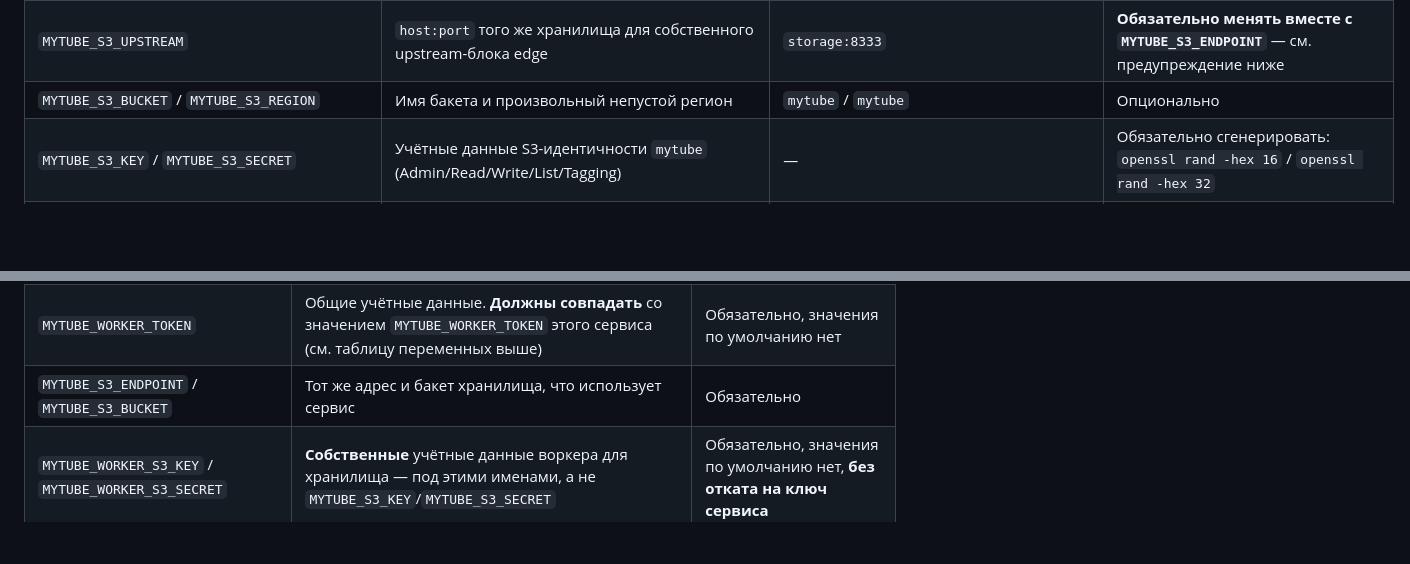
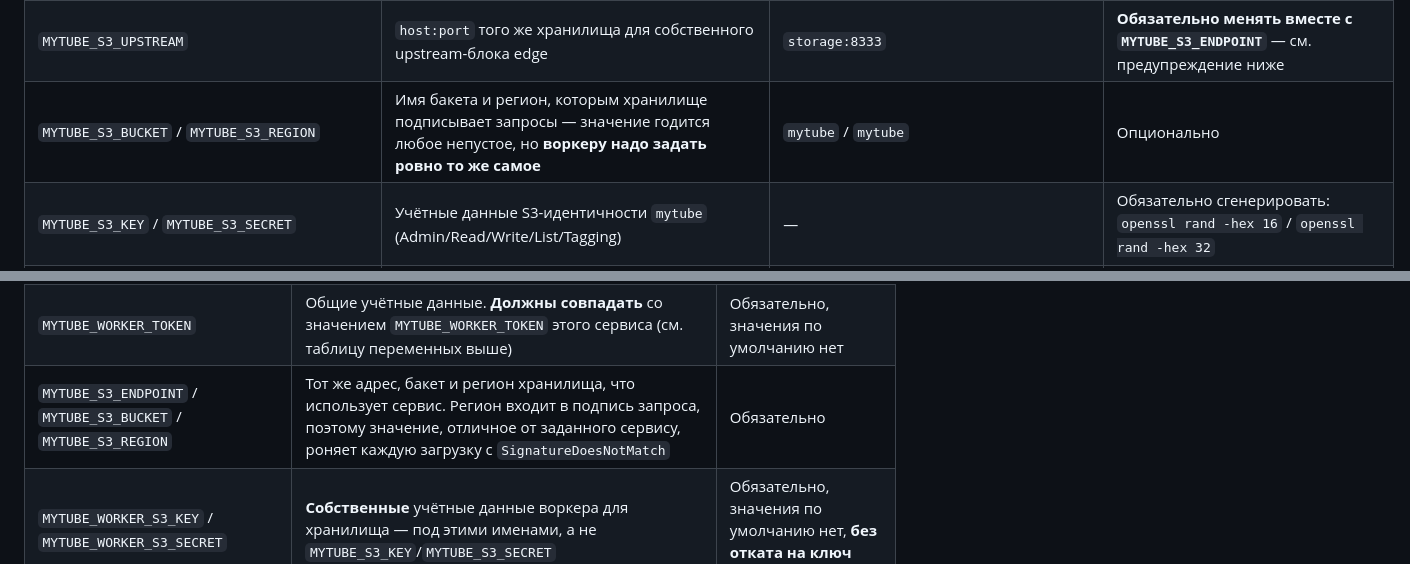
Before and after one commit to Akiya82/mytube, a Markdown page: SETUP.ru.md, 2 parts joined by grey strips. Rendered like a GitHub page; blank space fills up the shorter version.

Commit message:
docs(setup): state that the storage region must match on service and converter

```diff
--- a/SETUP.ru.md
+++ b/SETUP.ru.md
@@ -54,7 +54,7 @@ Self-hosted раздача progressive MP4 для просмотра синхр
 | `MYTUBE_DATABASE_URL` | Строка подключения к Postgres, должна совпадать с `POSTGRES_*` выше | `postgresql://mytube:...@db:5432/mytube` | Обязательно держать в синхроне с `POSTGRES_*` |
 | `MYTUBE_S3_ENDPOINT` | S3-эндпоинт хранилища. Если указан внешний хост — используется он | `http://storage:8333` | Опционально |
 | `MYTUBE_S3_UPSTREAM` | `host:port` того же хранилища для собственного upstream-блока edge | `storage:8333` | **Обязательно менять вместе с `MYTUBE_S3_ENDPOINT`** — см. предупреждение ниже |
-| `MYTUBE_S3_BUCKET` / `MYTUBE_S3_REGION` | Имя бакета и произвольный непустой регион | `mytube` / `mytube` | Опционально |
+| `MYTUBE_S3_BUCKET` / `MYTUBE_S3_REGION` | Имя бакета и регион, которым хранилище подписывает запросы — значение годится любое непустое, но **воркеру надо задать ровно то же самое** | `mytube` / `mytube` | Опционально |
 | `MYTUBE_S3_KEY` / `MYTUBE_S3_SECRET` | Учётные данные S3-идентичности `mytube` (Admin/Read/Write/List/Tagging) | — | Обязательно сгенерировать: `openssl rand -hex 16` / `openssl rand -hex 32` |
 | `MYTUBE_DELETE_GRACE_SECONDS` | Окно между `410` и физическим удалением объекта | `300` (5 мин) | Опционально |
 | `MYTUBE_CACHE_MODE` | `memory` или `off` — выбирает `edge/cache-${MYTUBE_CACHE_MODE}.conf.template` | `memory` | Опционально, см. «Режимы кэша» |
@@ -278,7 +278,7 @@ docker compose -f docker-compose.worker.yml up -d --build
 |---|---|---|
 | `MYTUBE_ORCHESTRATOR_URL` | Куда воркер обращается к этому сервису — со схемой, без завершающего слэша | Обязательно, значения по умолчанию нет |
 | `MYTUBE_WORKER_TOKEN` | Общие учётные данные. **Должны совпадать** со значением `MYTUBE_WORKER_TOKEN` этого сервиса (см. таблицу переменных выше) | Обязательно, значения по умолчанию нет |
-| `MYTUBE_S3_ENDPOINT` / `MYTUBE_S3_BUCKET` | Тот же адрес и бакет хранилища, что использует сервис | Обязательно |
+| `MYTUBE_S3_ENDPOINT` / `MYTUBE_S3_BUCKET` / `MYTUBE_S3_REGION` | Тот же адрес, бакет и регион хранилища, что использует сервис. Регион входит в подпись запроса, поэтому значение, отличное от заданного сервису, роняет каждую загрузку с `SignatureDoesNotMatch` | Обязательно |
 | `MYTUBE_WORKER_S3_KEY` / `MYTUBE_WORKER_S3_SECRET` | **Собственные** учётные данные воркера для хранилища — под этими именами, а не `MYTUBE_S3_KEY`/`MYTUBE_S3_SECRET` | Обязательно, значения по умолчанию нет, **без отката на ключ сервиса** |
 | `MYTUBE_SHARE_HOST_PATH` | Где на этом хосте смонтирована исходная шара — прокидывается в контейнер как read-only bind-mount | Обязательно |
 | `MYTUBE_WORKER_SCRATCH_PATH` | Каталог для черновой работы с местом под большой файл плюс его собственную перезапись | Обязательно |
```
Also changed, not shown: SETUP.md (+2 -2 lines).
